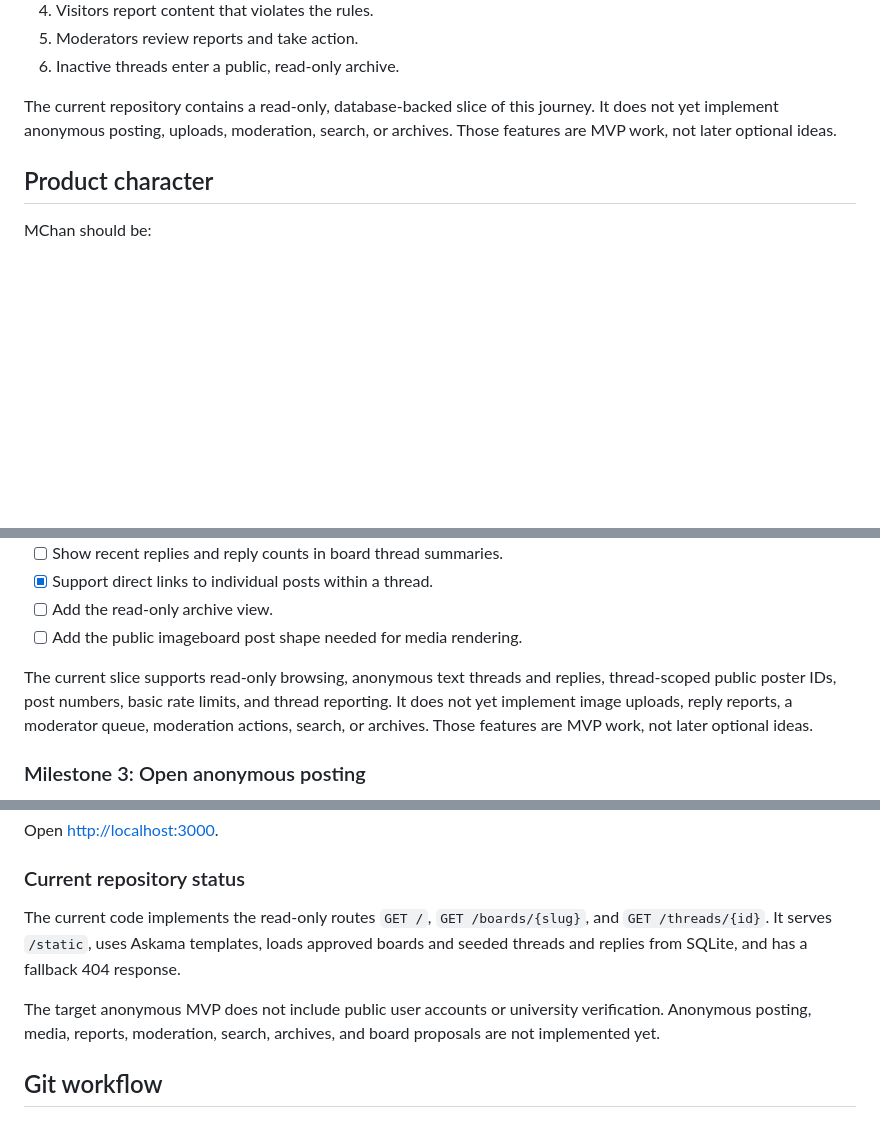
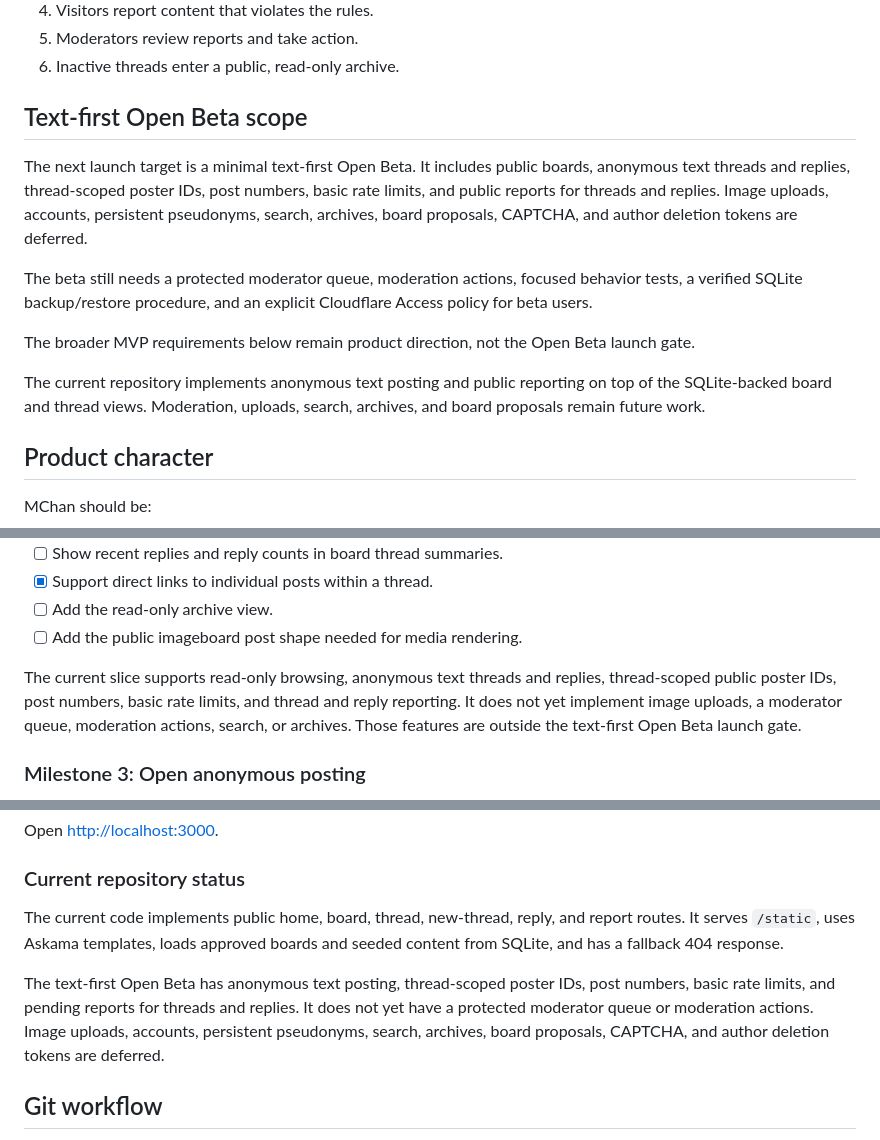
Before and after one commit to MChanTeam/mchan-core, a Markdown page: README.md, 3 parts joined by grey strips. GitHub-like rendering; blank space fills up the shorter version.

Commit message:
docs: clarify text-first beta scope

```diff
--- a/README.md
+++ b/README.md
@@ -33,9 +33,25 @@ The main product loop is:
 5. Moderators review reports and take action.
 6. Inactive threads enter a public, read-only archive.
 
-The current repository contains a read-only, database-backed slice of this
-journey. It does not yet implement anonymous posting, uploads, moderation,
-search, or archives. Those features are MVP work, not later optional ideas.
+## Text-first Open Beta scope
+
+The next launch target is a minimal text-first Open Beta. It includes public
+boards, anonymous text threads and replies, thread-scoped poster IDs, post
+numbers, basic rate limits, and public reports for threads and replies. Image
+uploads, accounts, persistent pseudonyms, search, archives, board proposals,
+CAPTCHA, and author deletion tokens are deferred.
+
+The beta still needs a protected moderator queue, moderation actions, focused
+behavior tests, a verified SQLite backup/restore procedure, and an explicit
+Cloudflare Access policy for beta users.
+
+The broader MVP requirements below remain product direction, not the Open Beta
+launch gate.
+
+
+The current repository implements anonymous text posting and public reporting
+on top of the SQLite-backed board and thread views. Moderation, uploads, search,
+archives, and board proposals remain future work.
 
 ## Product character
 
@@ -340,9 +356,9 @@ section are not complete merely because they are listed.
 
 The current slice supports read-only browsing, anonymous text threads and
 replies, thread-scoped public poster IDs, post numbers, basic rate limits, and
-thread reporting. It does not yet implement image uploads, reply reports, a
+thread and reply reporting. It does not yet implement image uploads, a
 moderator queue, moderation actions, search, or archives. Those features are
-MVP work, not later optional ideas.
+outside the text-first Open Beta launch gate.
 
 ### Milestone 3: Open anonymous posting
 
@@ -590,14 +606,15 @@ Open <http://localhost:3000>.
 
 ### Current repository status
 
-The current code implements the read-only routes `GET /`,
-`GET /boards/{slug}`, and `GET /threads/{id}`. It serves `/static`, uses
-Askama templates, loads approved boards and seeded threads and replies from
-SQLite, and has a fallback 404 response.
+The current code implements public home, board, thread, new-thread, reply, and
+report routes. It serves `/static`, uses Askama templates, loads approved boards
+and seeded content from SQLite, and has a fallback 404 response.
 
-The target anonymous MVP does not include public user accounts or university
-verification. Anonymous posting, media, reports, moderation, search, archives,
-and board proposals are not implemented yet.
+The text-first Open Beta has anonymous text posting, thread-scoped poster IDs,
+post numbers, basic rate limits, and pending reports for threads and replies.
+It does not yet have a protected moderator queue or moderation actions. Image
+uploads, accounts, persistent pseudonyms, search, archives, board proposals,
+CAPTCHA, and author deletion tokens are deferred.
 
 ## Git workflow
 
```
Also changed, not shown: other parts of README.md (+1 -1 lines).
